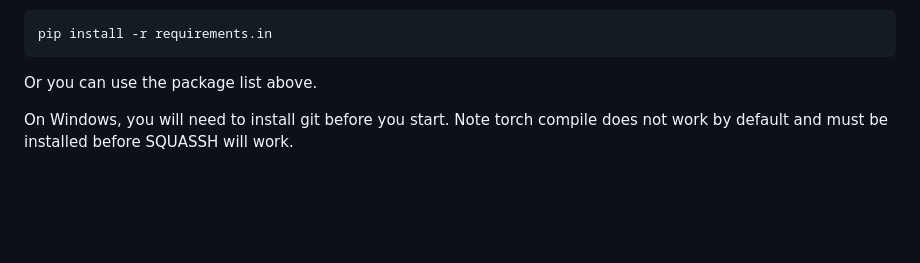
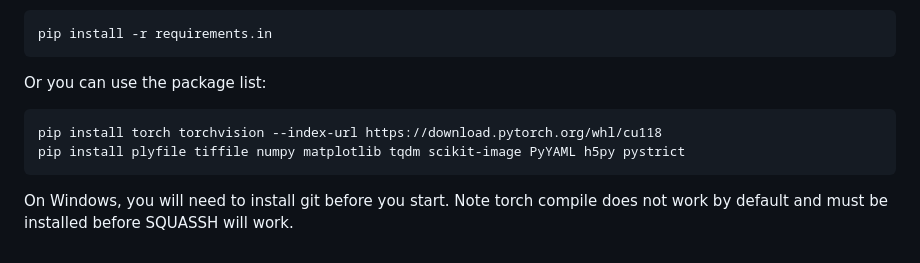
Before and after one commit to edrosten/SQUASSH, a Markdown page: README.md, the part around the change. Rendered like a GitHub page; blank space fills up the shorter version.

Commit message:
update again

````diff
--- a/README.md
+++ b/README.md
@@ -156,6 +156,10 @@ The pip install commands above should then create a suitable environment. Then y
 ```
 pip install -r requirements.in
 ```
-Or you can use the package list above.
+Or you can use the package list:
+```
+pip install torch torchvision --index-url https://download.pytorch.org/whl/cu118
+pip install plyfile tiffile numpy matplotlib tqdm scikit-image PyYAML h5py pystrict
+```
 
 On Windows, you will need to install git before you start. Note torch compile does not work by default and must be installed before SQUASSH will work.
````
